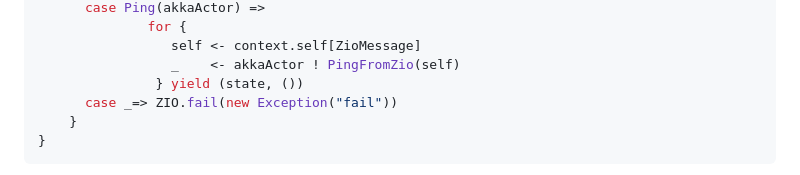
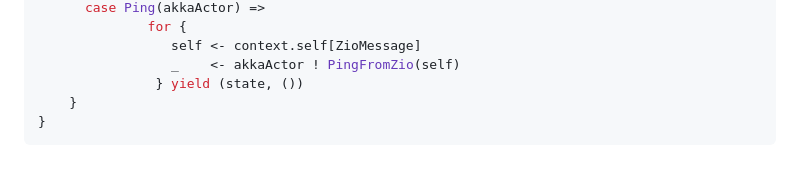
Before and after one commit to zio/zio-actors, a Markdown page: docs/akka-interop.md, the part around the change. GitHub-like rendering.

Commit message:
more docs warnings fixed

````diff
--- a/docs/akka-interop.md
+++ b/docs/akka-interop.md
@@ -53,7 +53,6 @@ val handler = new Stateful[Any, String, ZioMessage] {
                  self <- context.self[ZioMessage]
                  _    <- akkaActor ! PingFromZio(self)
                } yield (state, ())
-      case _=> ZIO.fail(new Exception("fail"))
     }
 }
 ```
````
